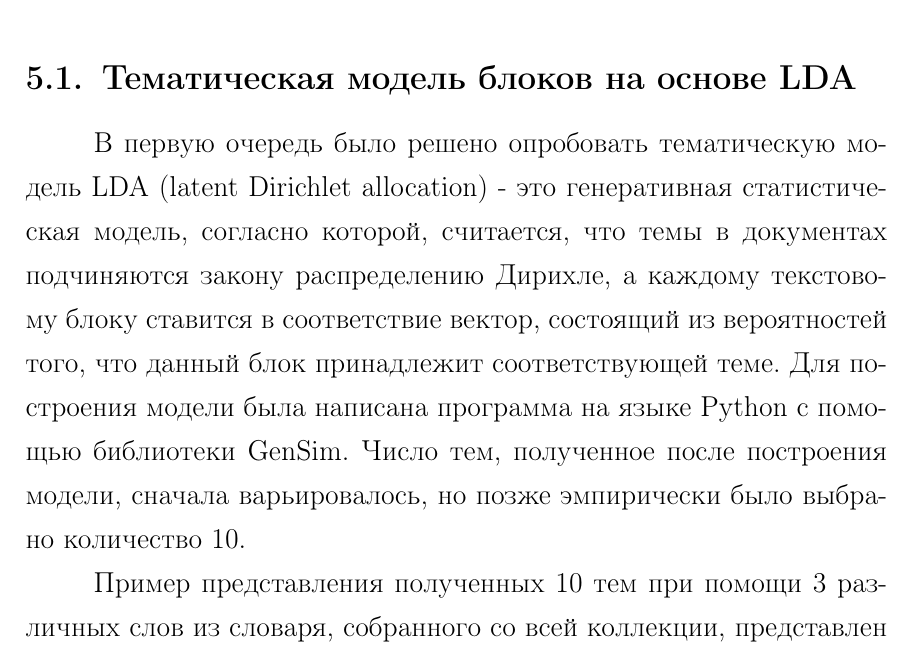
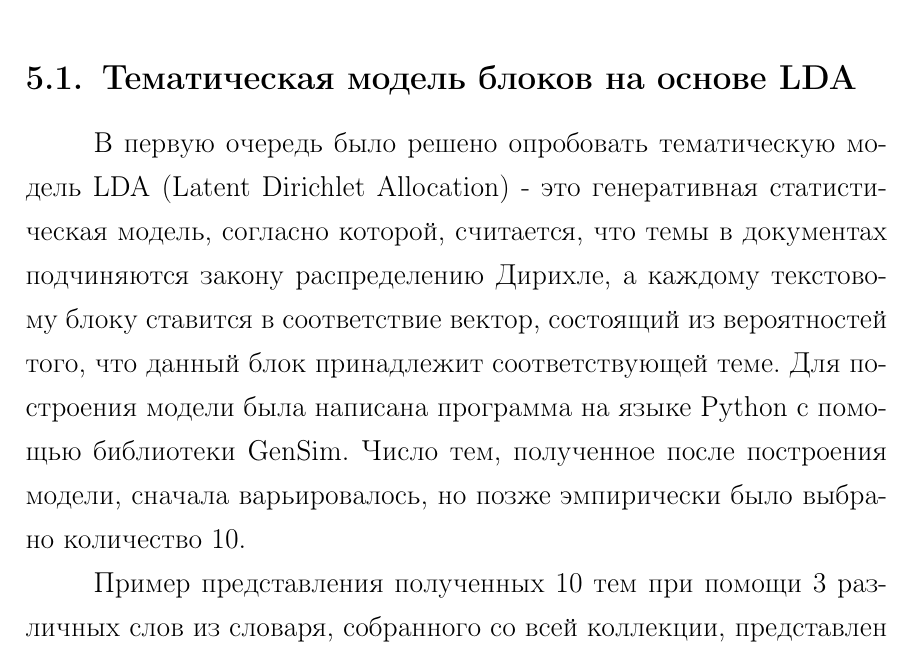
Before and after one commit to aserg24/anomaly_detection, a LaTeX document (text/main.tex): part of page 17 of 33, cut so that both start at the same text. Compiled offline with pdfLaTeX.

Commit message:
LDA + сдвинул таблицу, чтобы заголовок вылез на новой страницу

```diff
--- a/text/main.tex
+++ b/text/main.tex
@@ -264,7 +264,7 @@
 Для определения блоков, которые могут нарушать семантическую структуру документов, для начала предложим следующую модель:
 
 \subsection{Тематическая модель блоков на основе LDA}
-В первую очередь было решено опробовать тематическую модель LDA (latent Dirichlet allocation) - это генеративная статистическая модель, согласно которой, считается, что темы в документах подчиняются закону распределению Дирихле, а каждому текстовому блоку ставится в соответствие вектор, состоящий из вероятностей того, что данный блок принадлежит соответствующей теме. Для построения модели была написана программа на языке Python с помощью библиотеки GenSim. Число тем, полученное после построения модели, сначала варьировалось, но позже эмпирически было выбрано количество 10.
+В первую очередь было решено опробовать тематическую модель LDA (Latent Dirichlet Allocation) - это генеративная статистическая модель, согласно которой, считается, что темы в документах подчиняются закону распределению Дирихле, а каждому текстовому блоку ставится в соответствие вектор, состоящий из вероятностей того, что данный блок принадлежит соответствующей теме. Для построения модели была написана программа на языке Python с помощью библиотеки GenSim. Число тем, полученное после построения модели, сначала варьировалось, но позже эмпирически было выбрано количество 10.
 
 Пример представления полученных 10 тем при помощи 3 различных слов из словаря, собранного со всей коллекции, представлен в таблице~\ref{table1}. Можно заметить, что темы достаточно показательные, и слова, соответствующие конкретной теме, характеризуют нечто похожее по своей природе.
 
```
Also changed, not shown: text/main.tex (1 more changed lines).
